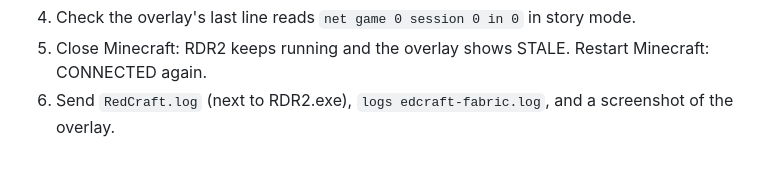
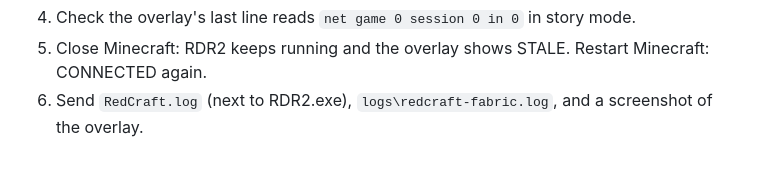
Before and after one commit to maequ/CraftV, a Markdown page: docs/TESTING.md, the part around the change. Rendered like a GitHub page.

Commit message:
Fix a mangled path in TESTING.md

```diff
--- a/docs/TESTING.md
+++ b/docs/TESTING.md
@@ -59,5 +59,4 @@ Steps (final version comes with the Phase 2 report):
    Walking north should make Minecraft's Z go down.
 4. Check the overlay's last line reads `net game 0 session 0 in 0` in story mode.
 5. Close Minecraft: RDR2 keeps running and the overlay shows STALE. Restart Minecraft: CONNECTED again.
-6. Send `RedCraft.log` (next to RDR2.exe), `logs
-edcraft-fabric.log`, and a screenshot of the overlay.
+6. Send `RedCraft.log` (next to RDR2.exe), `logs\redcraft-fabric.log`, and a screenshot of the overlay.
```
